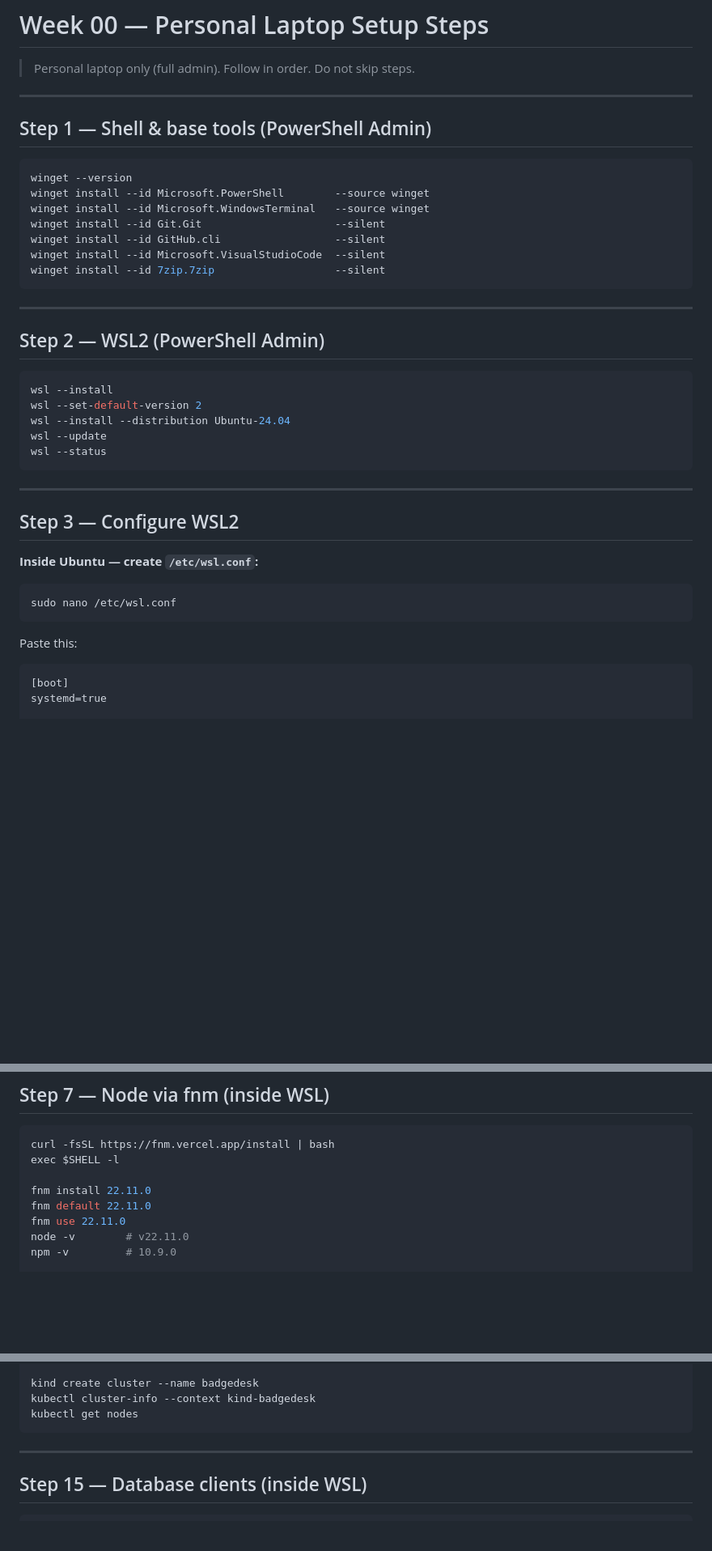
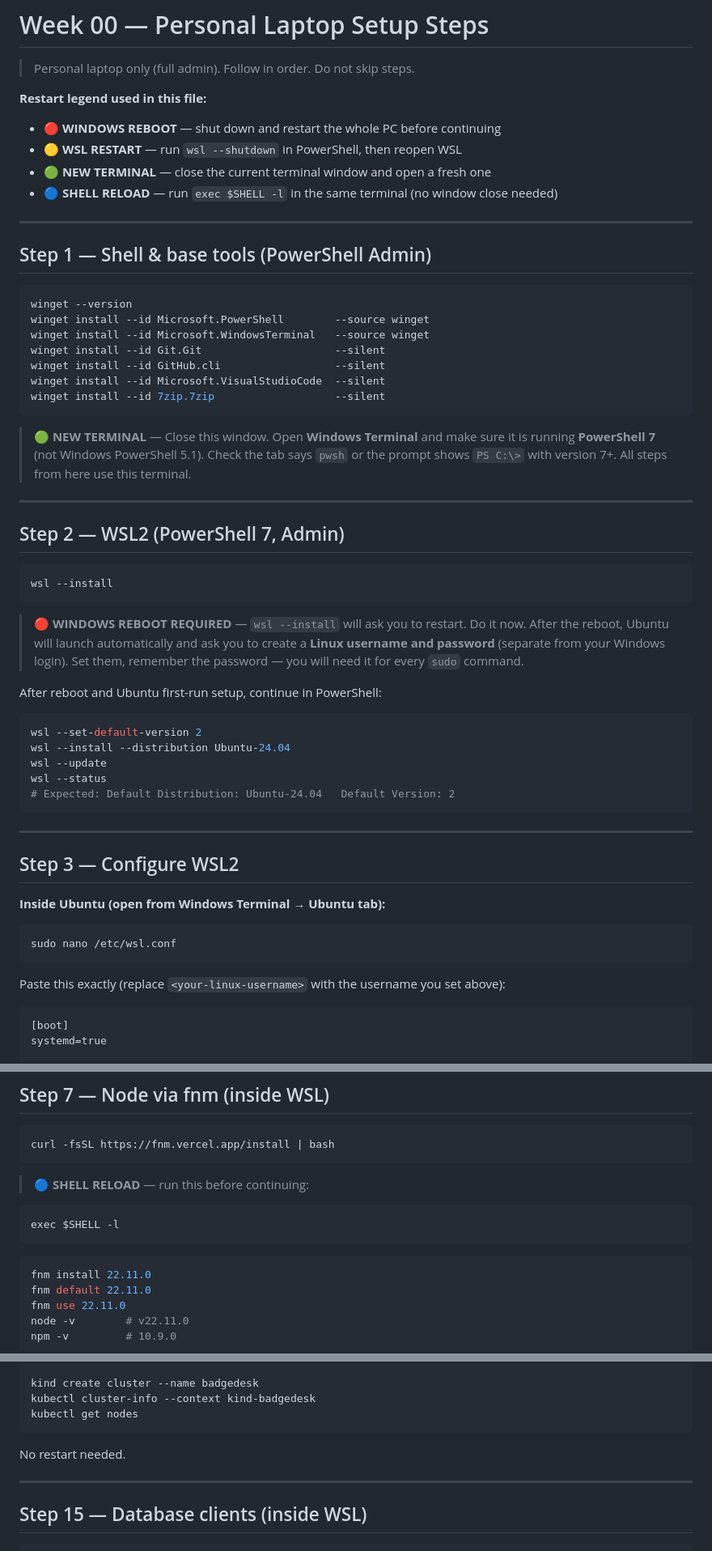
Before and after one commit to shubhamrk2/engineering-roadmap, a Markdown page: SETUP-STEPS.md, 3 parts joined by grey strips. Shown at 81% size. Rendered like a GitHub page; blank space fills up the shorter version.

````diff
--- a/SETUP-STEPS.md
+++ b/SETUP-STEPS.md
@@ -1,6 +1,12 @@
 # Week 00 — Personal Laptop Setup Steps
 
 > Personal laptop only (full admin). Follow in order. Do not skip steps.
+
+**Restart legend used in this file:**
+- 🔴 **WINDOWS REBOOT** — shut down and restart the whole PC before continuing
+- 🟡 **WSL RESTART** — run `wsl --shutdown` in PowerShell, then reopen WSL
+- 🟢 **NEW TERMINAL** — close the current terminal window and open a fresh one
+- 🔵 **SHELL RELOAD** — run `exec $SHELL -l` in the same terminal (no window close needed)
 
 ---
 
@@ -16,29 +22,39 @@ winget install --id Microsoft.VisualStudioCode  --silent
 winget install --id 7zip.7zip                   --silent
 ```
 
+> 🟢 **NEW TERMINAL** — Close this window. Open **Windows Terminal** and make sure it is running **PowerShell 7** (not Windows PowerShell 5.1). Check the tab says `pwsh` or the prompt shows `PS C:\>` with version 7+. All steps from here use this terminal.
+
 ---
 
-## Step 2 — WSL2 (PowerShell Admin)
+## Step 2 — WSL2 (PowerShell 7, Admin)
 
 ```powershell
 wsl --install
+```
+
+> 🔴 **WINDOWS REBOOT REQUIRED** — `wsl --install` will ask you to restart. Do it now. After the reboot, Ubuntu will launch automatically and ask you to create a **Linux username and password** (separate from your Windows login). Set them, remember the password — you will need it for every `sudo` command.
+
+After reboot and Ubuntu first-run setup, continue in PowerShell:
+
+```powershell
 wsl --set-default-version 2
 wsl --install --distribution Ubuntu-24.04
 wsl --update
 wsl --status
+# Expected: Default Distribution: Ubuntu-24.04   Default Version: 2
 ```
 
 ---
 
 ## Step 3 — Configure WSL2
 
-**Inside Ubuntu — create `/etc/wsl.conf`:**
+**Inside Ubuntu (open from Windows Terminal → Ubuntu tab):**
 
 ```bash
 sudo nano /etc/wsl.conf
 ```
 
-Paste this:
+Paste this exactly (replace `<your-linux-username>` with the username you set above):
 
 ```
 [boot]
@@ -141,8 +174,15 @@ printf '%s\n' 'eval "$(ssh-agent -s)" >/dev/null' 'ssh-add -q ~/.ssh/id_ed25519
 
 ```bash
 curl -fsSL https://fnm.vercel.app/install | bash
+```
+
+> 🔵 **SHELL RELOAD** — run this before continuing:
+
+```bash
 exec $SHELL -l
+```
 
+```bash
 fnm install 22.11.0
 fnm default 22.11.0
 fnm use 22.11.0
@@ -273,6 +345,8 @@ kind create cluster --name badgedesk
 kubectl cluster-info --context kind-badgedesk
 kubectl get nodes
 ```
+
+No restart needed.
 
 ---
 
````
Also changed, not shown: other parts of SETUP-STEPS.md (+81 -8 lines).
